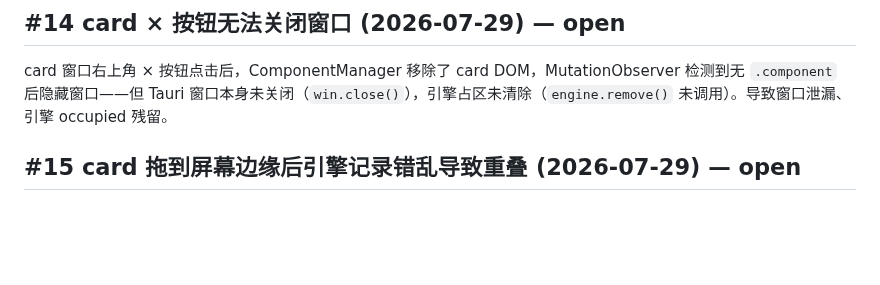
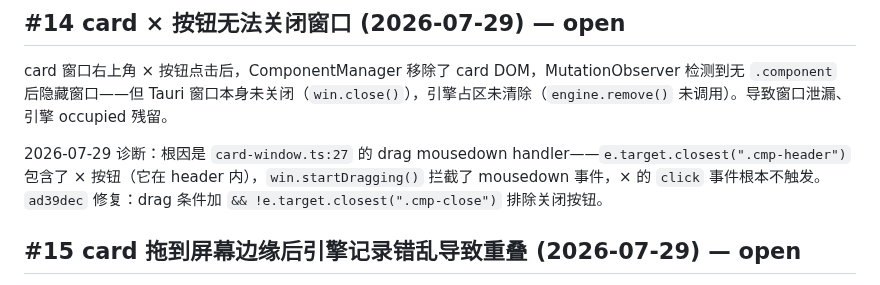
Before and after one commit to ambery-ai/ambery, a Markdown page: issues.md, the part around the change. Rendered like a GitHub page; blank space fills up the shorter version.

Commit message:
docs: (issues) [#14] 增补诊断——drag mousedown拦截×按钮click事件

```diff
--- a/issues.md
+++ b/issues.md
@@ -128,6 +128,8 @@ card/chat 窗口从自动布局位置 A 拖到 B 后，新位置只生效于当
 
 card 窗口右上角 × 按钮点击后，ComponentManager 移除了 card DOM，MutationObserver 检测到无 `.component` 后隐藏窗口——但 Tauri 窗口本身未关闭（`win.close()`），引擎占区未清除（`engine.remove()` 未调用）。导致窗口泄漏、引擎 occupied 残留。
 
+2026-07-29 诊断：根因是 `card-window.ts:27` 的 drag mousedown handler——`e.target.closest(".cmp-header")` 包含了 × 按钮（它在 header 内），`win.startDragging()` 拦截了 mousedown 事件，× 的 `click` 事件根本不触发。`ad39dec` 修复：drag 条件加 `&& !e.target.closest(".cmp-close")` 排除关闭按钮。
+
 ## #15 card 拖到屏幕边缘后引擎记录错乱导致重叠 (2026-07-29) — open
 
 拖动 card 到屏幕边缘时 OS 自动调整窗口位置，但 `startDragging()` 松手时记录的位置是 OS 调整前的坐标。后续 pet 移动时 `engine.restoreAll` 用错误坐标恢复 → 多 card 挤在一起重叠。需要在松手时用 `win.outerPosition()` 获取 OS 调整后的实际位置更新 engine。
```
